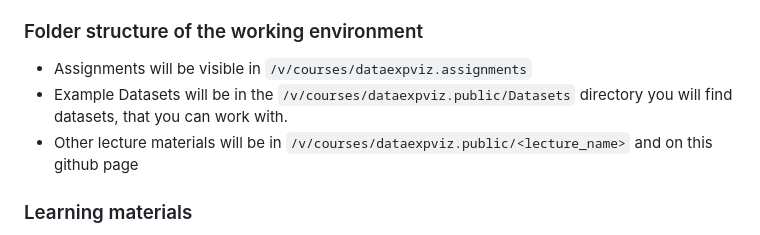
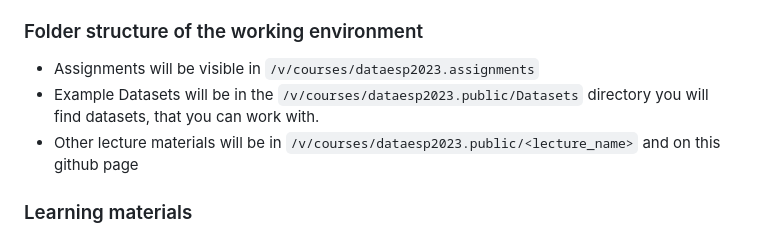
Before and after one commit to sdam-elte/data-exp-vis-2023, a Markdown page: README.md, the part around the change. GitHub-like rendering.

```diff
--- a/README.md
+++ b/README.md
@@ -94,9 +94,9 @@ The final grades will be given according to the following point system:<br>
 
 ### Folder structure of the working environment
 
-* Assignments will be visible in `/v/courses/dataexpviz.assignments`
-* Example Datasets will be in the `/v/courses/dataexpviz.public/Datasets` directory you will find datasets, that you can work with.
-* Other lecture materials will be in `/v/courses/dataexpviz.public/<lecture_name>` and on this github page
+* Assignments will be visible in `/v/courses/dataesp2023.assignments`
+* Example Datasets will be in the `/v/courses/dataesp2023.public/Datasets` directory you will find datasets, that you can work with.
+* Other lecture materials will be in `/v/courses/dataesp2023.public/<lecture_name>` and on this github page
 
 ### Learning materials
 * Python tutorial: http://bokae.web.elte.hu/numerical_methods.html (translated from the BSc course "numerical methods in physics I" by Eszter Bokányi, work in progress )
```
